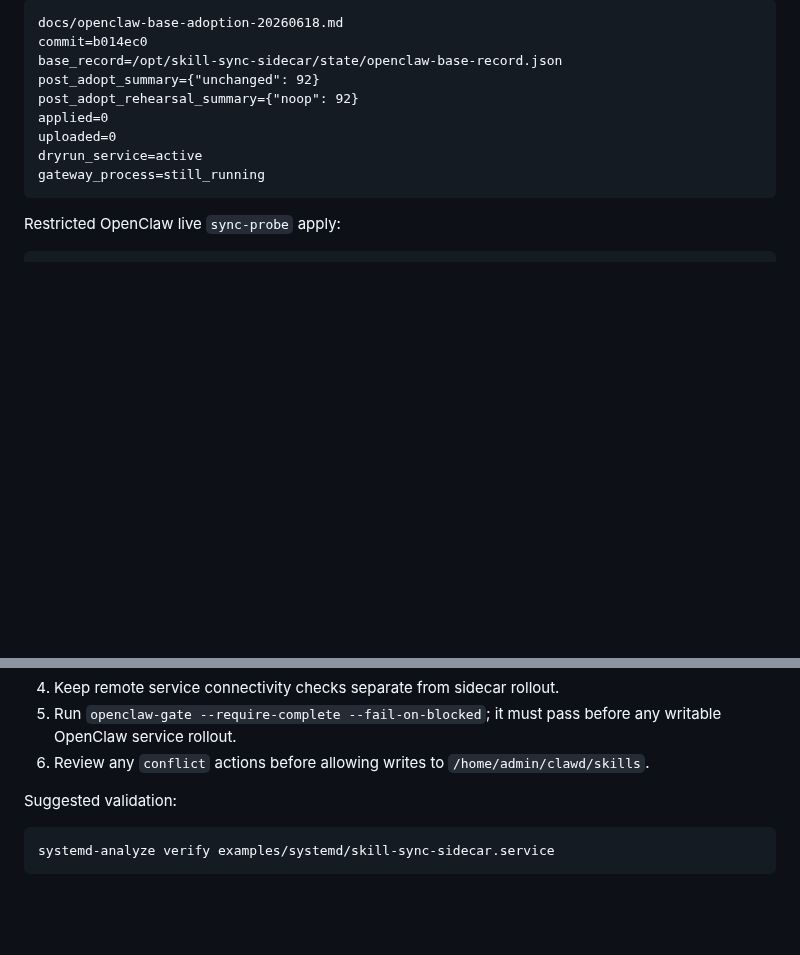
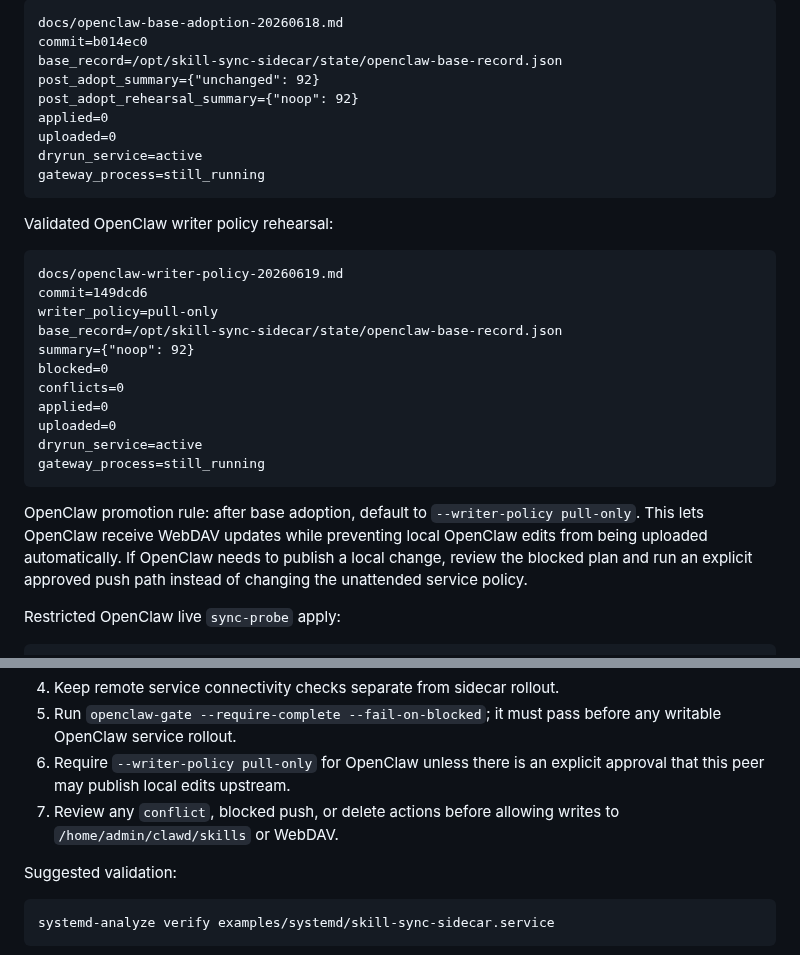
Before and after one commit to commiao/skill-sync-sidecar, a Markdown page: docs/operations.md, 2 parts joined by grey strips. Rendered like a GitHub page; blank space fills up the shorter version.

Commit message:
Document OpenClaw writer policy rehearsal

````diff
--- a/docs/operations.md
+++ b/docs/operations.md
@@ -740,6 +740,24 @@ dryrun_service=active
 gateway_process=still_running
 ```
 
+Validated OpenClaw writer policy rehearsal:
+
+```text
+docs/openclaw-writer-policy-20260619.md
+commit=149dcd6
+writer_policy=pull-only
+base_record=/opt/skill-sync-sidecar/state/openclaw-base-record.json
+summary={"noop": 92}
+blocked=0
+conflicts=0
+applied=0
+uploaded=0
+dryrun_service=active
+gateway_process=still_running
+```
+
+OpenClaw promotion rule: after base adoption, default to `--writer-policy pull-only`. This lets OpenClaw receive WebDAV updates while preventing local OpenClaw edits from being uploaded automatically. If OpenClaw needs to publish a local change, review the blocked plan and run an explicit approved push path instead of changing the unattended service policy.
+
 Restricted OpenClaw live `sync-probe` apply:
 
 ```bash
@@ -786,7 +804,8 @@ Before enabling it:
 3. Verify the service user's Python runtime is >=3.9.
 4. Keep remote service connectivity checks separate from sidecar rollout.
 5. Run `openclaw-gate --require-complete --fail-on-blocked`; it must pass before any writable OpenClaw service rollout.
-6. Review any `conflict` actions before allowing writes to `/home/admin/clawd/skills`.
+6. Require `--writer-policy pull-only` for OpenClaw unless there is an explicit approval that this peer may publish local edits upstream.
+7. Review any `conflict`, blocked push, or delete actions before allowing writes to `/home/admin/clawd/skills` or WebDAV.
 
 Suggested validation:
 
````
Also changed, not shown: docs/openclaw-writer-policy-20260619.md (added, +77 -0 lines).
